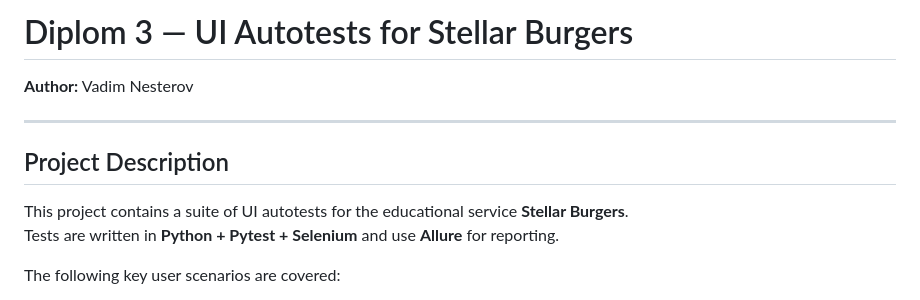
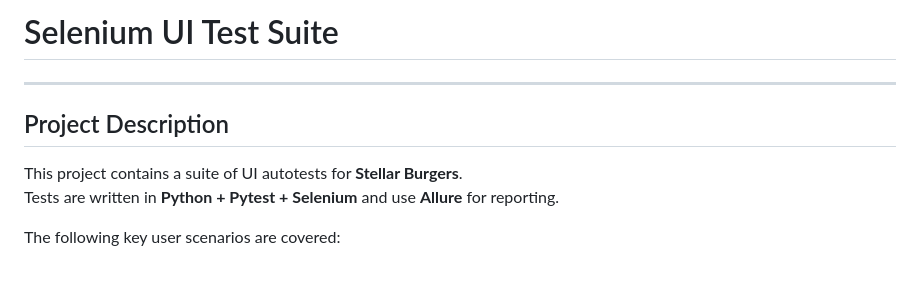
Before and after one commit to vadimnesterov/Diplom_3, a Markdown page: README.md, the part around one of its changes. Rendered like a GitHub page; blank space fills up the shorter version.

```diff
--- a/README.md
+++ b/README.md
@@ -1,12 +1,10 @@
-# Diplom 3 — UI Autotests for Stellar Burgers
-
-**Author:** Vadim Nesterov
+# Selenium UI Test Suite
 
 ---
 
 ## Project Description
 
-This project contains a suite of UI autotests for the educational service **Stellar Burgers**.
+This project contains a suite of UI autotests for **Stellar Burgers**.
 Tests are written in **Python + Pytest + Selenium** and use **Allure** for reporting.
 
 The following key user scenarios are covered:
```
Also changed, not shown: other parts of README.md (+22 -60 lines).
